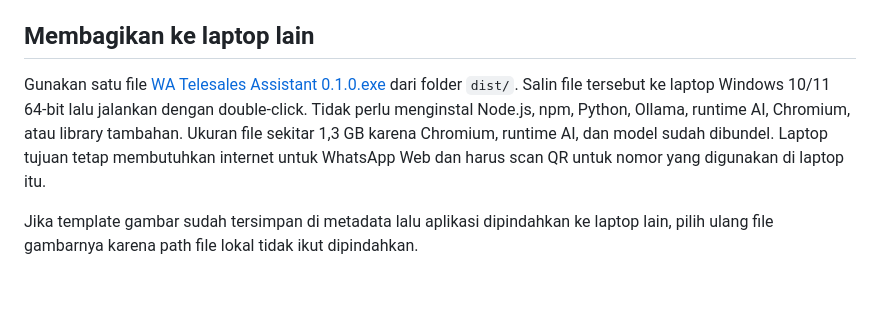
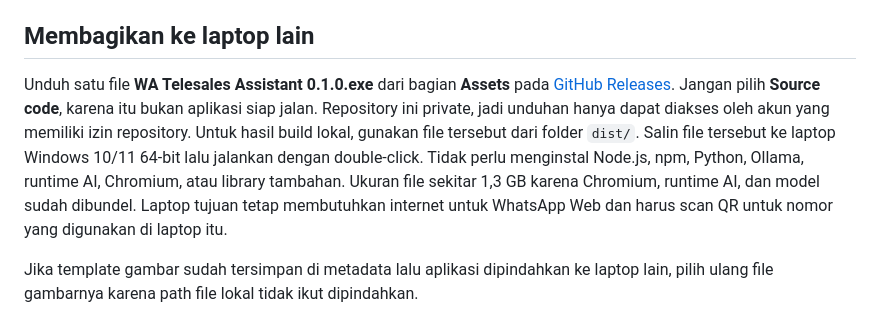
Before and after one commit to markjohannes-oec/wa-telesales-assistant, a Markdown page: README.md, the part around the change. GitHub-like rendering; blank space fills up the shorter version.

Commit message:
Document downloading the portable release

```diff
--- a/README.md
+++ b/README.md
@@ -26,7 +26,7 @@ Pada pembukaan pertama, aplikasi akan menampilkan QR. Scan QR dari WhatsApp pons
 
 ## Membagikan ke laptop lain
 
-Gunakan satu file [WA Telesales Assistant 0.1.0.exe](../dist/WA%20Telesales%20Assistant%200.1.0.exe) dari folder `dist/`. Salin file tersebut ke laptop Windows 10/11 64-bit lalu jalankan dengan double-click. Tidak perlu menginstal Node.js, npm, Python, Ollama, runtime AI, Chromium, atau library tambahan. Ukuran file sekitar 1,3 GB karena Chromium, runtime AI, dan model sudah dibundel. Laptop tujuan tetap membutuhkan internet untuk WhatsApp Web dan harus scan QR untuk nomor yang digunakan di laptop itu.
+Unduh satu file **WA Telesales Assistant 0.1.0.exe** dari bagian **Assets** pada [GitHub Releases](https://github.com/markjohannes-oec/wa-telesales-assistant/releases). Jangan pilih **Source code**, karena itu bukan aplikasi siap jalan. Repository ini private, jadi unduhan hanya dapat diakses oleh akun yang memiliki izin repository. Untuk hasil build lokal, gunakan file tersebut dari folder `dist/`. Salin file tersebut ke laptop Windows 10/11 64-bit lalu jalankan dengan double-click. Tidak perlu menginstal Node.js, npm, Python, Ollama, runtime AI, Chromium, atau library tambahan. Ukuran file sekitar 1,3 GB karena Chromium, runtime AI, dan model sudah dibundel. Laptop tujuan tetap membutuhkan internet untuk WhatsApp Web dan harus scan QR untuk nomor yang digunakan di laptop itu.
 
 Jika template gambar sudah tersimpan di metadata lalu aplikasi dipindahkan ke laptop lain, pilih ulang file gambarnya karena path file lokal tidak ikut dipindahkan.
 
```
